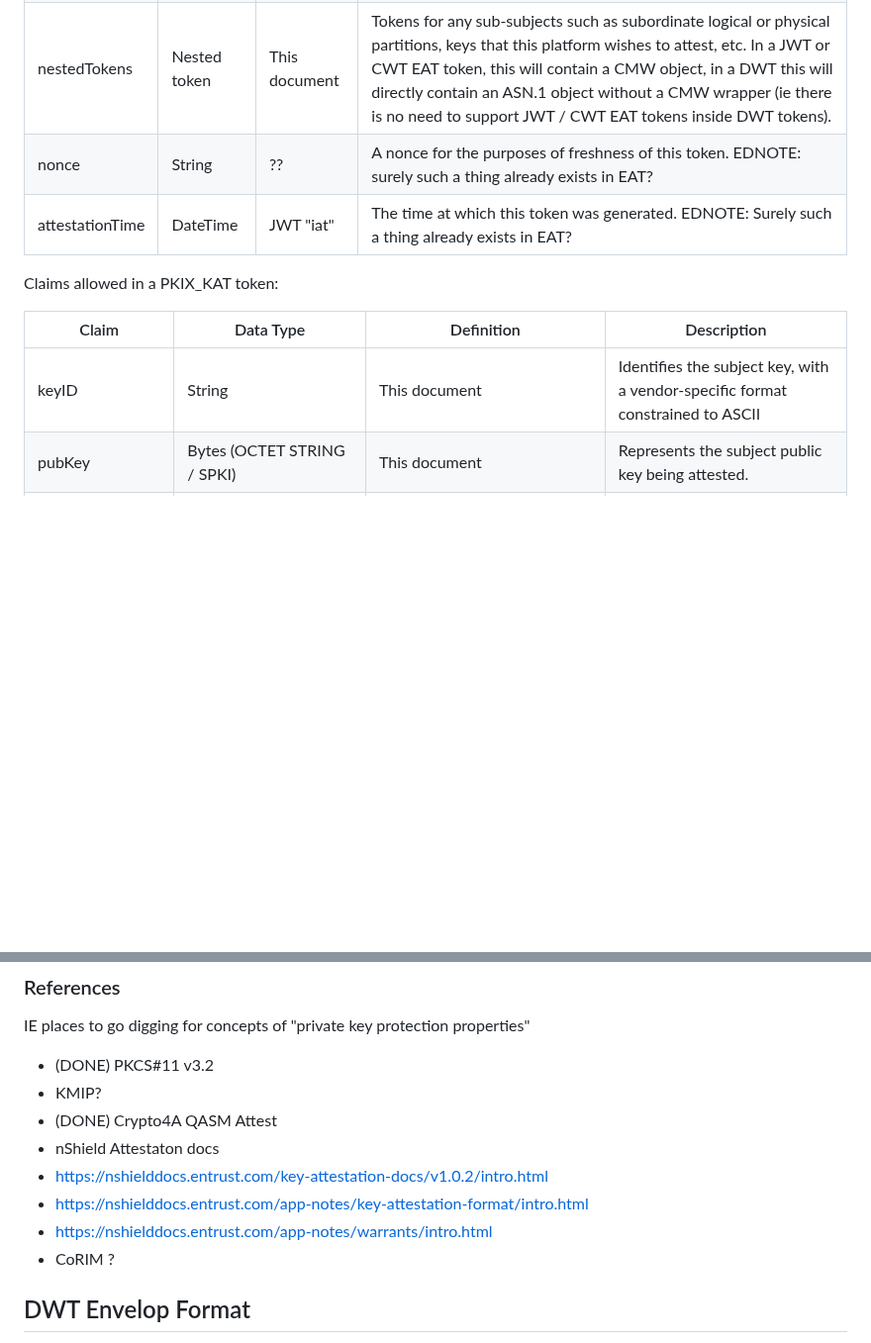
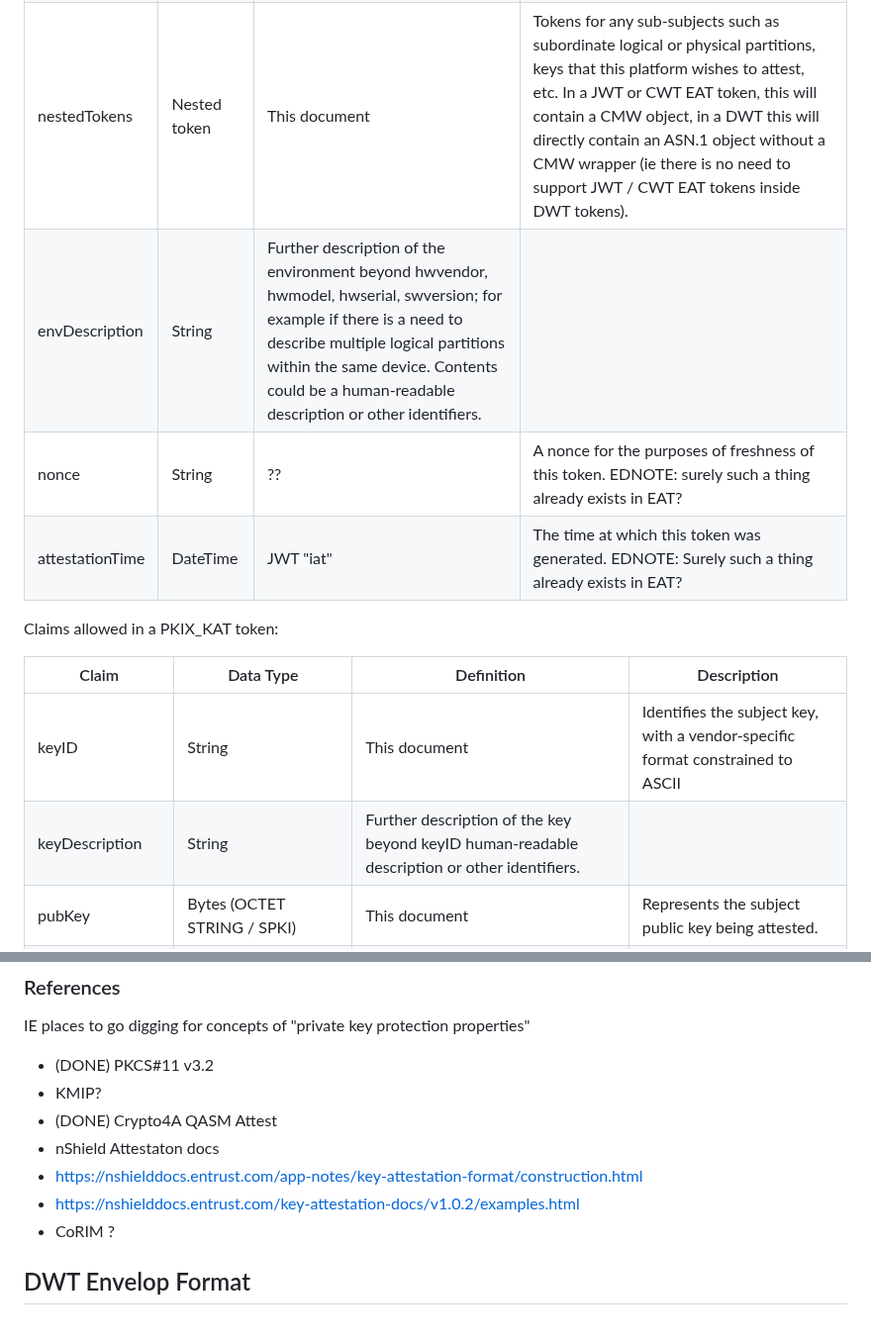
Before and after one commit to ietf-rats-wg/key-attestation, a Markdown page: sampledata/mikeo_working_notes.md, 2 parts joined by grey strips. Shown at 99% size. Rendered like a GitHub page; blank space fills up the shorter version.

Commit message:
Added envDescription

```diff
--- a/sampledata/mikeo_working_notes.md
+++ b/sampledata/mikeo_working_notes.md
@@ -20,6 +20,7 @@ Claims allowed in a PKIX_PAT token:
 | hwserial | String | This document | The serial number of the device, as marked on the case, device certificate or other location. |
 | fipsboot | Boolean | This document | Indicates whether the cryptographic module was booted and is currently running in FIPS mode. |
 | nestedTokens | Nested token | This document | Tokens for any sub-subjects such as subordinate logical or physical partitions, keys that this platform wishes to attest, etc. In a JWT or CWT EAT token, this will contain a CMW object, in a DWT this will directly contain an ASN.1 object without a CMW wrapper (ie there is no need to support JWT / CWT EAT tokens inside DWT tokens). |
+| envDescription | String | Further description of the environment beyond hwvendor, hwmodel, hwserial, swversion; for example if there is a need to describe multiple logical partitions within the same device. Contents could be a human-readable description or other identifiers. |
 | nonce | String | ?? | A nonce for the purposes of freshness of this token. EDNOTE: surely such a thing already exists in EAT? |
 | attestationTime | DateTime | JWT "iat" | The time at which this token was generated. EDNOTE: Surely such a thing already exists in EAT? |
 
@@ -29,6 +30,7 @@ Claims allowed in a PKIX_KAT token:
 | Claim | Data Type | Definition | Description |
 | ----- | ----      | ---       | ---         |
 | keyID | String    | This document | Identifies the subject key, with a vendor-specific format constrained to ASCII |
+| keyDescription | String | Further description of the key beyond keyID human-readable description or other identifiers. |
 | pubKey | Bytes (OCTET STRING / SPKI) | This document | Represents the subject public key being attested. |
 | keyFingerprintAlg | AlgorithmID | This document | The digest algorithm used to compute the key fingerprint. |
 | keyFingerprint | OCTET STRING | This document | The fingerprint of the key. |
@@ -53,9 +55,8 @@ IE places to go digging for concepts of "private key protection properties"
 * KMIP?
 * (DONE) Crypto4A QASM Attest
 * nShield Attestaton docs
- * https://nshielddocs.entrust.com/key-attestation-docs/v1.0.2/intro.html
- * https://nshielddocs.entrust.com/app-notes/key-attestation-format/intro.html
- * https://nshielddocs.entrust.com/app-notes/warrants/intro.html
+ * https://nshielddocs.entrust.com/app-notes/key-attestation-format/construction.html
+ * https://nshielddocs.entrust.com/key-attestation-docs/v1.0.2/examples.html
 * CoRIM ?
 
 
```
